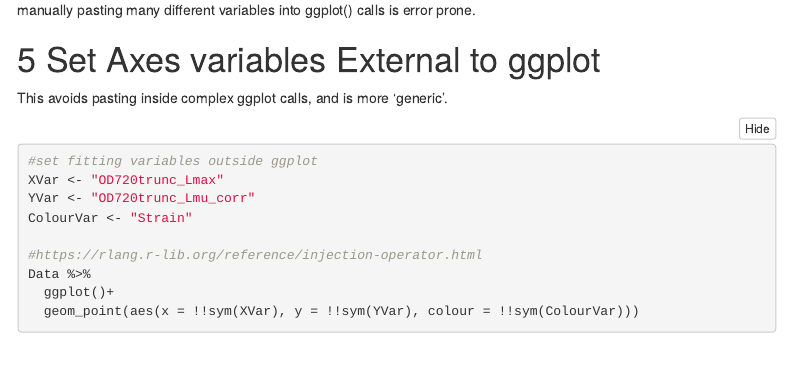
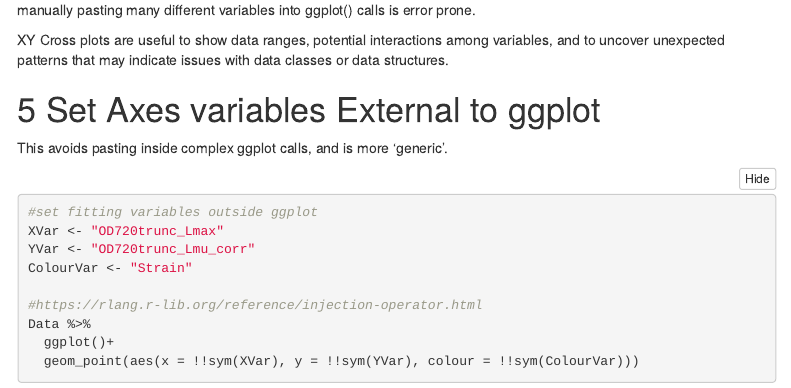
Before and after one commit to MtADATA3101/DataExploration, an R Markdown document (MultiCulti/code/DataExploration_ggplot.Rmd): the page in a window 1100 px wide, from 2990 px down. Rendered offline with R 4.5, knitr and Pandoc, with nearby package versions; some code elsewhere in the file could not run offline; menus at the side of the page are left out.

Commit message:
DataExploration_ggplot.Rmd notes

````diff
--- a/MultiCulti/code/DataExploration_ggplot.Rmd
+++ b/MultiCulti/code/DataExploration_ggplot.Rmd
@@ -95,6 +95,8 @@ plot(x = Data$OD720trunc_Lmax, y = Data$OD720trunc_Lmu_corr)
 
 With 125 variables,  histograms of data distribution, or `r length(combn(125, 2))` combinations of data cross plots, are time consuming, and manually pasting many different variables into ggplot() calls is error prone.
 
+XY Cross plots are useful to show data ranges, potential interactions among variables, and to uncover unexpected patterns that may indicate issues with data classes or data structures.
+
 # Set Axes variables External to ggplot
 This avoids pasting inside complex ggplot calls, and is more 'generic'.
 ```{r plotting external variables}
````
